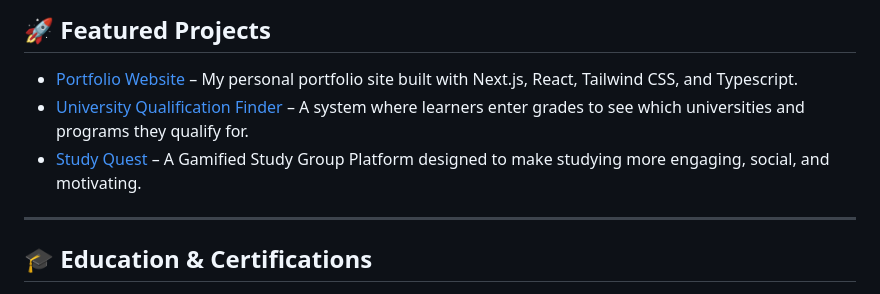
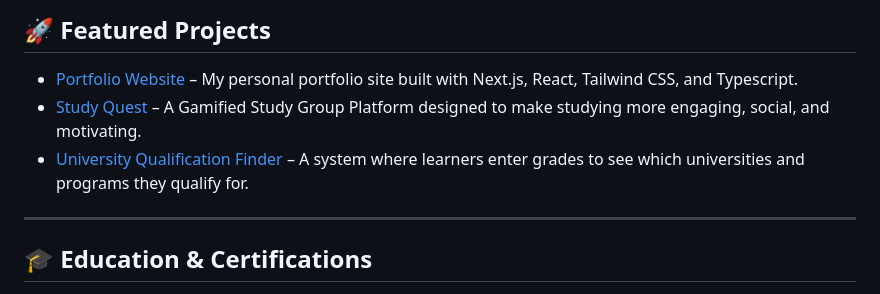
Before and after one commit to ZianeSite/ZianeSite, a Markdown page: README.md, the part around the change. Drawn GitHub-style.

```diff
--- a/README.md
+++ b/README.md
@@ -11,8 +11,9 @@ I enjoy building impactful digital solutions, contributing to open-source, and c
 
 ## 🚀 Featured Projects
 - [Portfolio Website](https://zianesite-portfolio.vercel.app/) – My personal portfolio site built with Next.js, React, Tailwind CSS, and Typescript.
+- [Study Quest](#) – A Gamified Study Group Platform designed to make studying more engaging, social, and motivating.
 - [University Qualification Finder](#) – A system where learners enter grades to see which universities and programs they qualify for.
-- [Study Quest](#) – A Gamified Study Group Platform designed to make studying more engaging, social, and motivating.
+
 
 
 
```
